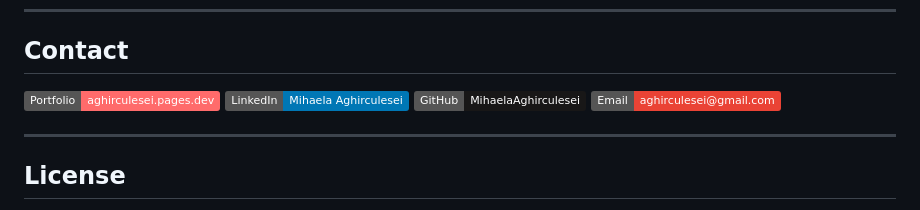
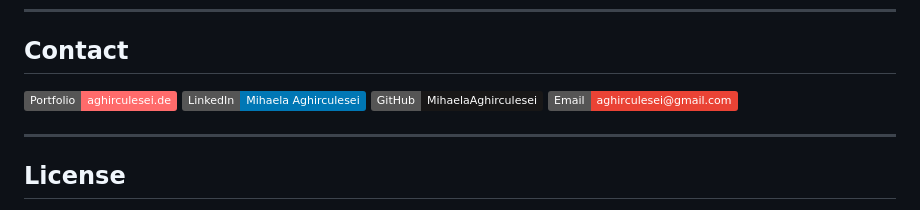
Before and after one commit to MihaelaAghirculesei/Pokedex, a Markdown page: README.md, the part around the change. Rendered like a GitHub page; badges without logos.

Commit message:
docs(readme): point portfolio link to aghirculesei.de

```diff
--- a/README.md
+++ b/README.md
@@ -291,7 +291,7 @@ npm run build   # produces dist/
 
 ## Contact
 
-[![Portfolio](https://img.shields.io/badge/Portfolio-aghirculesei.pages.dev-FF6B6B?style=flat&logo=firefox&logoColor=white)](https://aghirculesei.pages.dev/)
+[![Portfolio](https://img.shields.io/badge/Portfolio-aghirculesei.de-FF6B6B?style=flat&logo=firefox&logoColor=white)](https://aghirculesei.de/)
 [![LinkedIn](https://img.shields.io/badge/LinkedIn-Mihaela_Aghirculesei-0077B5?style=flat&logo=linkedin&logoColor=white)](https://www.linkedin.com/in/mihaela-aghirculesei-84147a23b/)
 [![GitHub](https://img.shields.io/badge/GitHub-MihaelaAghirculesei-181717?style=flat&logo=github&logoColor=white)](https://github.com/MihaelaAghirculesei)
 [![Email](https://img.shields.io/badge/Email-aghirculesei@gmail.com-EA4335?style=flat&logo=gmail&logoColor=white)](mailto:aghirculesei@gmail.com)
```
